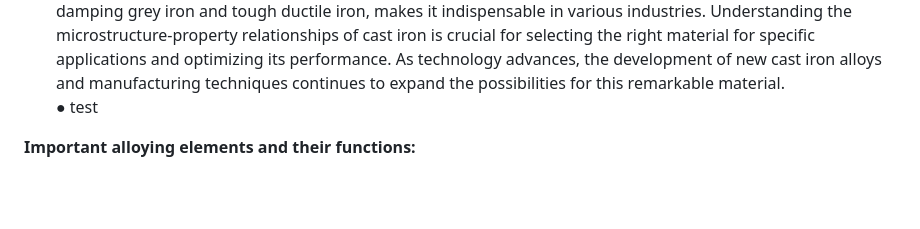
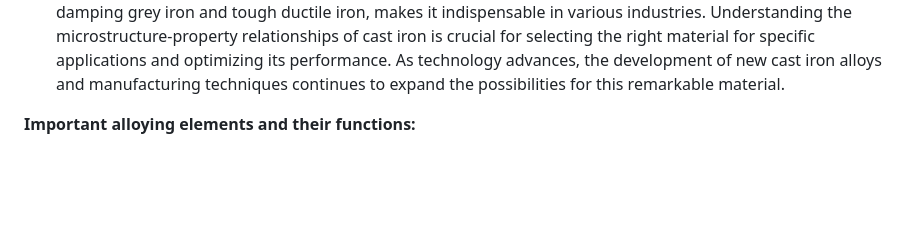
Before and after one commit to virtual-labs/exp-microstructure-of-various-cast-irons-iitk, a Markdown page: experiment/theory.md, the part around one of its changes. GitHub-like rendering.

```diff
--- a/experiment/theory.md
+++ b/experiment/theory.md
@@ -28,5 +28,4 @@ Referring to the iron-carbon phase diagram of the previous virtual lab (experime
 In short, cast iron's microstructure and properties result from a delicate balance between alloy composition, manufacturing processes, and heat treatment. Its versatility, from wear-resistant white iron to vibration-damping grey iron and tough ductile iron, makes it indispensable in various industries. Understanding the microstructure-property relationships of cast iron is crucial for selecting the right material for specific applications and optimizing its performance. As technology advances, the development of new cast iron alloys and manufacturing techniques continues to expand the possibilities for this remarkable material. <br>
-●	test
 <table bordet="1">
   <tr><b>Important alloying elements and their functions:</b>  </tr>
 <tr>
```
Also changed, not shown: other parts of experiment/theory.md (+4 -4 lines).
